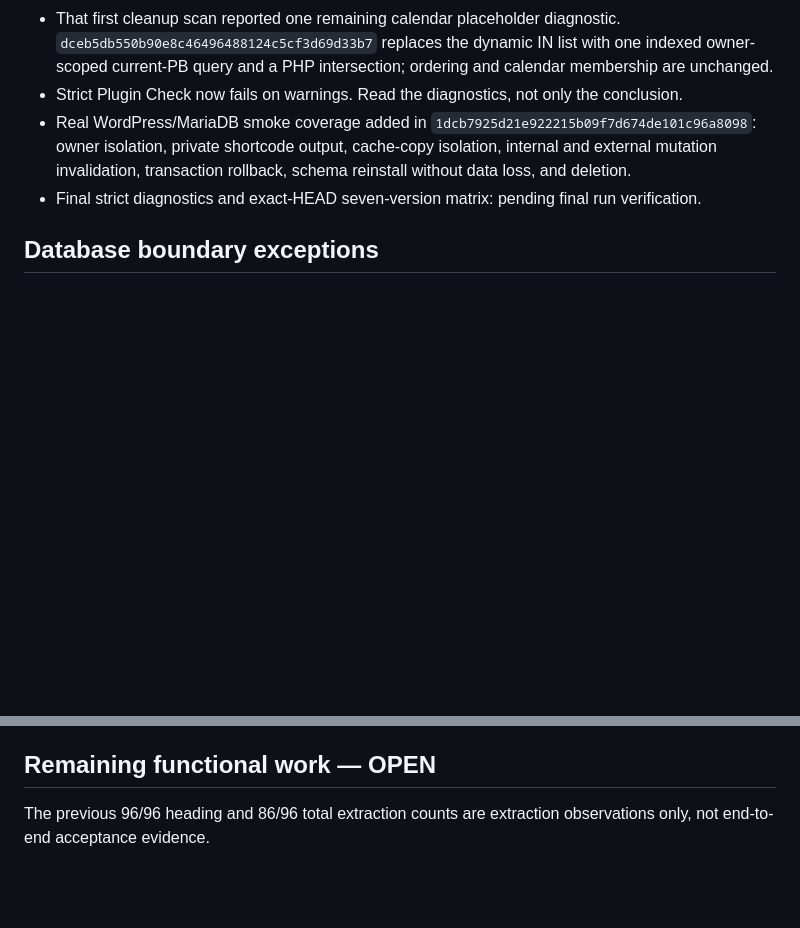
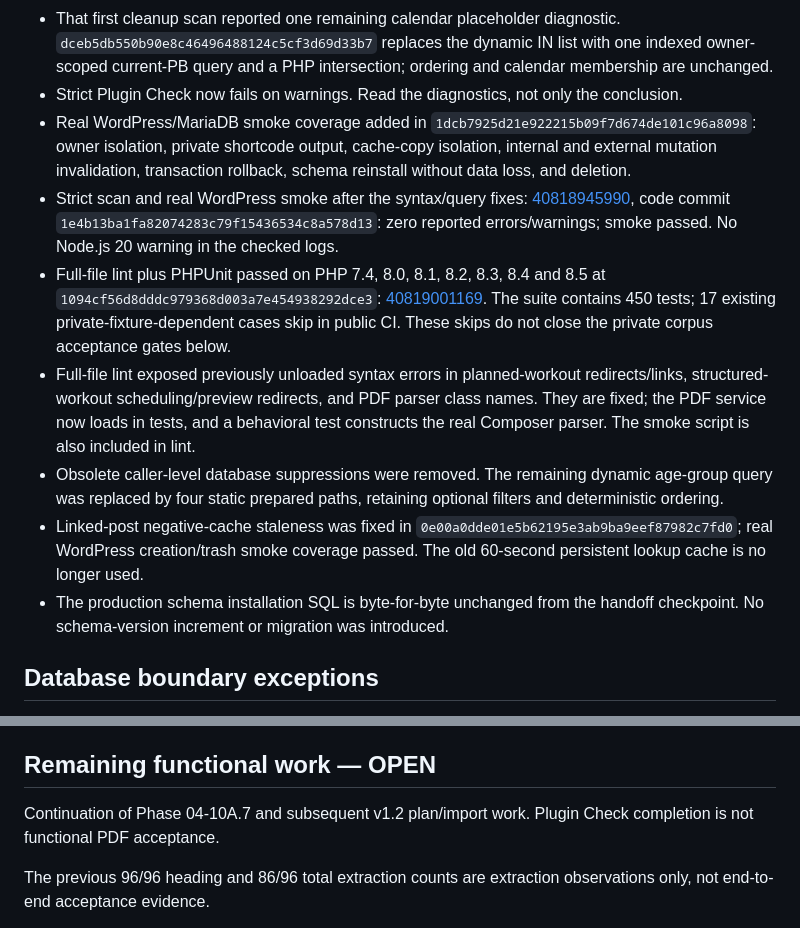
Before and after one commit to cmolnar65/swim-log-evaluation, a Markdown page: docs/v1.2-development-checklist.md, 2 parts joined by grey strips. Rendered like a GitHub page; blank space fills up the shorter version.

Commit message:
Record clean strict scan, full seven-version lint/tests and remaining private PDF acceptance gates

```diff
--- a/docs/v1.2-development-checklist.md
+++ b/docs/v1.2-development-checklist.md
@@ -14,7 +14,12 @@ Development branch: `develop`. Released version and metadata remain 1.1; WordPre
 - That first cleanup scan reported one remaining calendar placeholder diagnostic. `dceb5db550b90e8c46496488124c5cf3d69d33b7` replaces the dynamic IN list with one indexed owner-scoped current-PB query and a PHP intersection; ordering and calendar membership are unchanged.
 - Strict Plugin Check now fails on warnings. Read the diagnostics, not only the conclusion.
 - Real WordPress/MariaDB smoke coverage added in `1dcb7925d21e922215b09f7d674de101c96a8098`: owner isolation, private shortcode output, cache-copy isolation, internal and external mutation invalidation, transaction rollback, schema reinstall without data loss, and deletion.
-- Final strict diagnostics and exact-HEAD seven-version matrix: pending final run verification.
+- Strict scan and real WordPress smoke after the syntax/query fixes: [40818945990](https://github.com/cmolnar65/swim-log-evaluation/actions/runs/40818945990), code commit `1e4b13ba1fa82074283c79f15436534c8a578d13`: zero reported errors/warnings; smoke passed. No Node.js 20 warning in the checked logs.
+- Full-file lint plus PHPUnit passed on PHP 7.4, 8.0, 8.1, 8.2, 8.3, 8.4 and 8.5 at `1094cf56d8dddc979368d003a7e454938292dce3`: [40819001169](https://github.com/cmolnar65/swim-log-evaluation/actions/runs/40819001169). The suite contains 450 tests; 17 existing private-fixture-dependent cases skip in public CI. These skips do not close the private corpus acceptance gates below.
+- Full-file lint exposed previously unloaded syntax errors in planned-workout redirects/links, structured-workout scheduling/preview redirects, and PDF parser class names. They are fixed; the PDF service now loads in tests, and a behavioral test constructs the real Composer parser. The smoke script is also included in lint.
+- Obsolete caller-level database suppressions were removed. The remaining dynamic age-group query was replaced by four static prepared paths, retaining optional filters and deterministic ordering.
+- Linked-post negative-cache staleness was fixed in `0e00a0dde01e5b62195e3ab9ba9eef87982c7fd0`; real WordPress creation/trash smoke coverage passed. The old 60-second persistent lookup cache is no longer used.
+- The production schema installation SQL is byte-for-byte unchanged from the handoff checkpoint. No schema-version increment or migration was introduced.
 
 ## Database boundary exceptions
 
@@ -58,6 +63,8 @@ These are narrow source-line annotations, not workflow ignore codes. They retain
 
 ## Remaining functional work — OPEN
 
+Continuation of Phase 04-10A.7 and subsequent v1.2 plan/import work. Plugin Check completion is not functional PDF acceptance.
+
 The previous 96/96 heading and 86/96 total extraction counts are extraction observations only, not end-to-end acceptance evidence.
 
 - [ ] Confidential PDF parsing/extraction against the authorized source corpus, including missing/ambiguous totals and malformed/encrypted/scanned-file handling.
```
